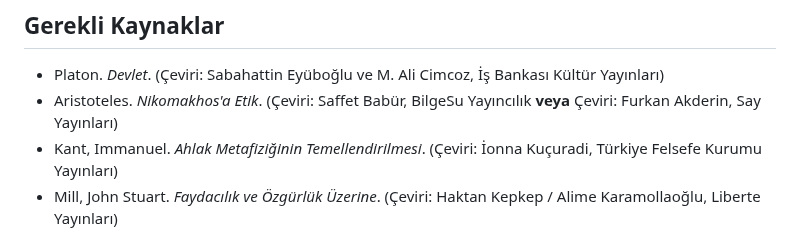
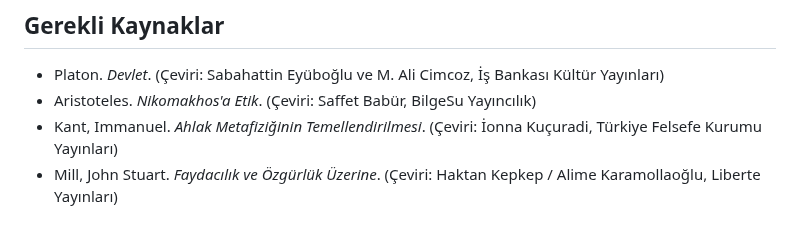
Before and after one commit to dogacol/Lectures, a Markdown page: etik.md, the part around the change. Rendered like a GitHub page.

Commit message:
Update translation reference for Nikomakhos'a Etik
Removed alternative translation option for Aristoteles' work.

```diff
--- a/etik.md
+++ b/etik.md
@@ -51,7 +51,7 @@ Dersin niteliği ve [İletişim Fakültesi Yönergesi](https://www.medipol.edu.t
 ## Gerekli Kaynaklar
 
 * Platon. *Devlet*. (Çeviri: Sabahattin Eyüboğlu ve M. Ali Cimcoz, İş Bankası Kültür Yayınları)
-* Aristoteles. *Nikomakhos'a Etik*. (Çeviri: Saffet Babür, BilgeSu Yayıncılık **veya** Çeviri: Furkan Akderin, Say Yayınları)
+* Aristoteles. *Nikomakhos'a Etik*. (Çeviri: Saffet Babür, BilgeSu Yayıncılık)
 * Kant, Immanuel. *Ahlak Metafiziğinin Temellendirilmesi*. (Çeviri: İonna Kuçuradi, Türkiye Felsefe Kurumu Yayınları)
 * Mill, John Stuart. *Faydacılık ve Özgürlük Üzerine*. (Çeviri: Haktan Kepkep / Alime Karamollaoğlu, Liberte Yayınları)
 * Beauvoir, Simone de. *Belirsizlik Etiği*. (Çeviri: Ahmet Emin Uysal, Türkiye İş Bankası Kültür Yayınları)
```
